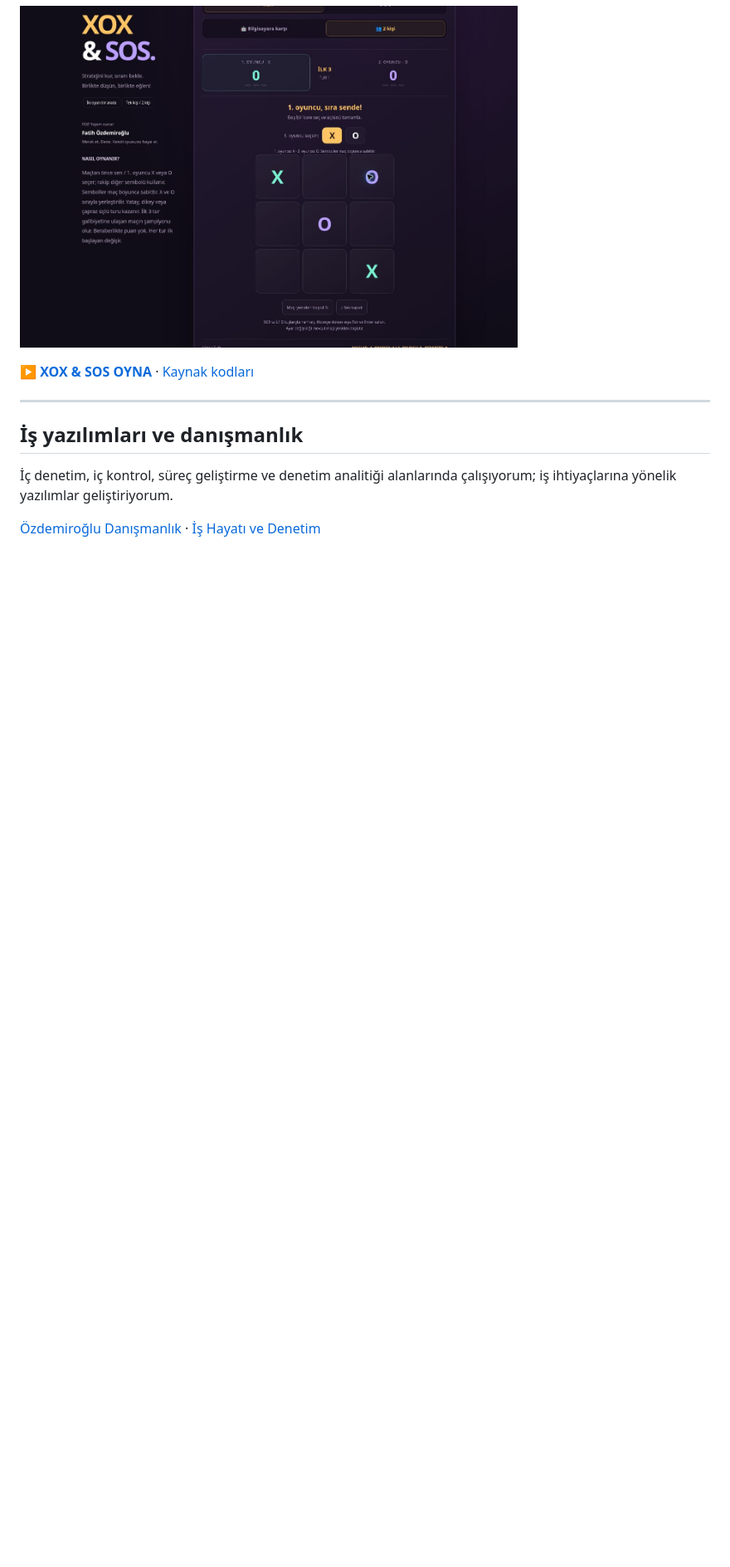
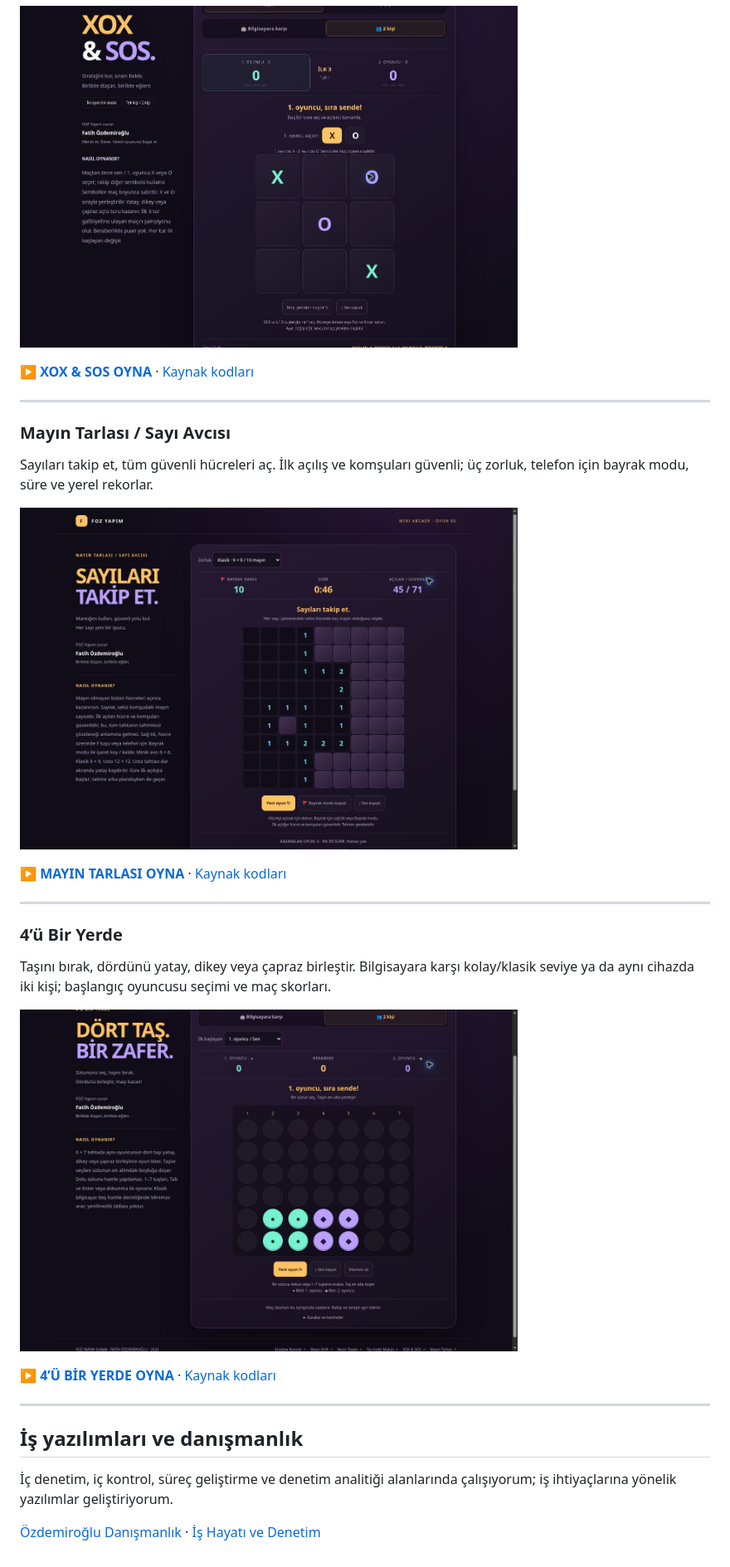
Before and after one commit to fozdemiroglu/fozdemiroglu, a Markdown page: README.md, the part around one of its changes. Shown at 83% size. Rendered like a GitHub page; pictures changed too: assets/dordu-bir-yerde-preview.jpg (added), assets/mayin-tarlasi-preview.jpg (added); blank space fills up the shorter version.

Commit message:
Show Minesweeper and Connect Four with gameplay previews in FOZ profile

```diff
--- a/README.md
+++ b/README.md
@@ -66,6 +68,26 @@ Büyük ✊ ✋ ✌️ düğmeleriyle bilgisayara meydan oku! İlk üç galibiye
 
 ---
 
+### Mayın Tarlası / Sayı Avcısı
+
+Sayıları takip et, tüm güvenli hücreleri aç. İlk açılış ve komşuları güvenli; üç zorluk, telefon için bayrak modu, süre ve yerel rekorlar.
+
+<a href="https://fozdemiroglu.github.io/tas-kagit-makas/mayin-tarlasi/"><img src="https://raw.githubusercontent.com/fozdemiroglu/fozdemiroglu/main/assets/mayin-tarlasi-preview.jpg" alt="Mayın Tarlası oyun ekranı — oynamak için tıkla" width="600"></a>
+
+**[▶ MAYIN TARLASI OYNA](https://fozdemiroglu.github.io/tas-kagit-makas/mayin-tarlasi/)** · [Kaynak kodları](https://github.com/fozdemiroglu/tas-kagit-makas/tree/main/mayin-tarlasi)
+
+---
+
+### 4’ü Bir Yerde
+
+Taşını bırak, dördünü yatay, dikey veya çapraz birleştir. Bilgisayara karşı kolay/klasik seviye ya da aynı cihazda iki kişi; başlangıç oyuncusu seçimi ve maç skorları.
+
+<a href="https://fozdemiroglu.github.io/tas-kagit-makas/dordu-bir-yerde/"><img src="https://raw.githubusercontent.com/fozdemiroglu/fozdemiroglu/main/assets/dordu-bir-yerde-preview.jpg" alt="4’ü Bir Yerde oyun ekranı — oynamak için tıkla" width="600"></a>
+
+**[▶ 4’Ü BİR YERDE OYNA](https://fozdemiroglu.github.io/tas-kagit-makas/dordu-bir-yerde/)** · [Kaynak kodları](https://github.com/fozdemiroglu/tas-kagit-makas/tree/main/dordu-bir-yerde)
+
+---
+
 ## İş yazılımları ve danışmanlık
 
 İç denetim, iç kontrol, süreç geliştirme ve denetim analitiği alanlarında çalışıyorum; iş ihtiyaçlarına yönelik yazılımlar geliştiriyorum.
```
Also changed, not shown: other parts of README.md (+2 -0 lines).
